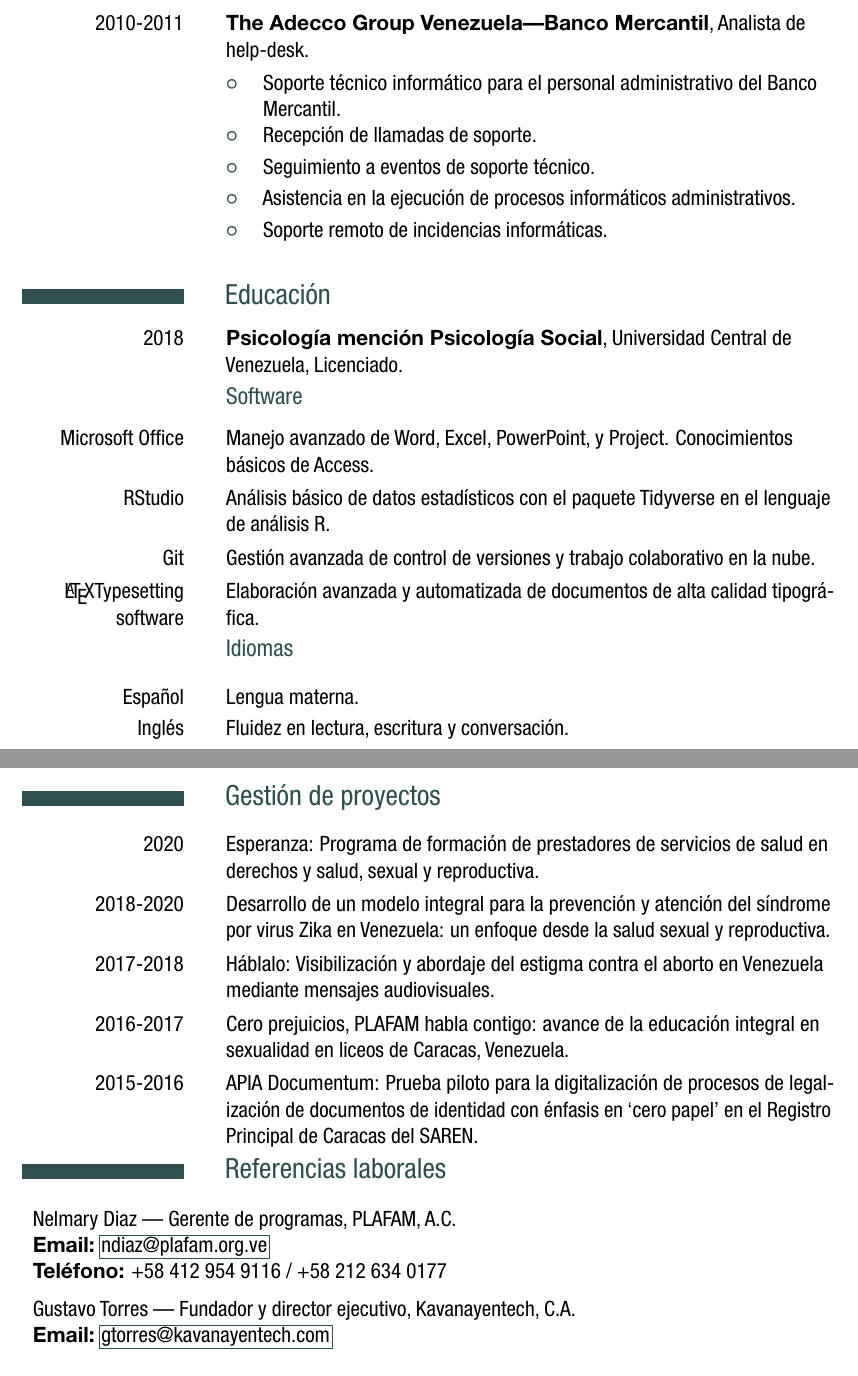
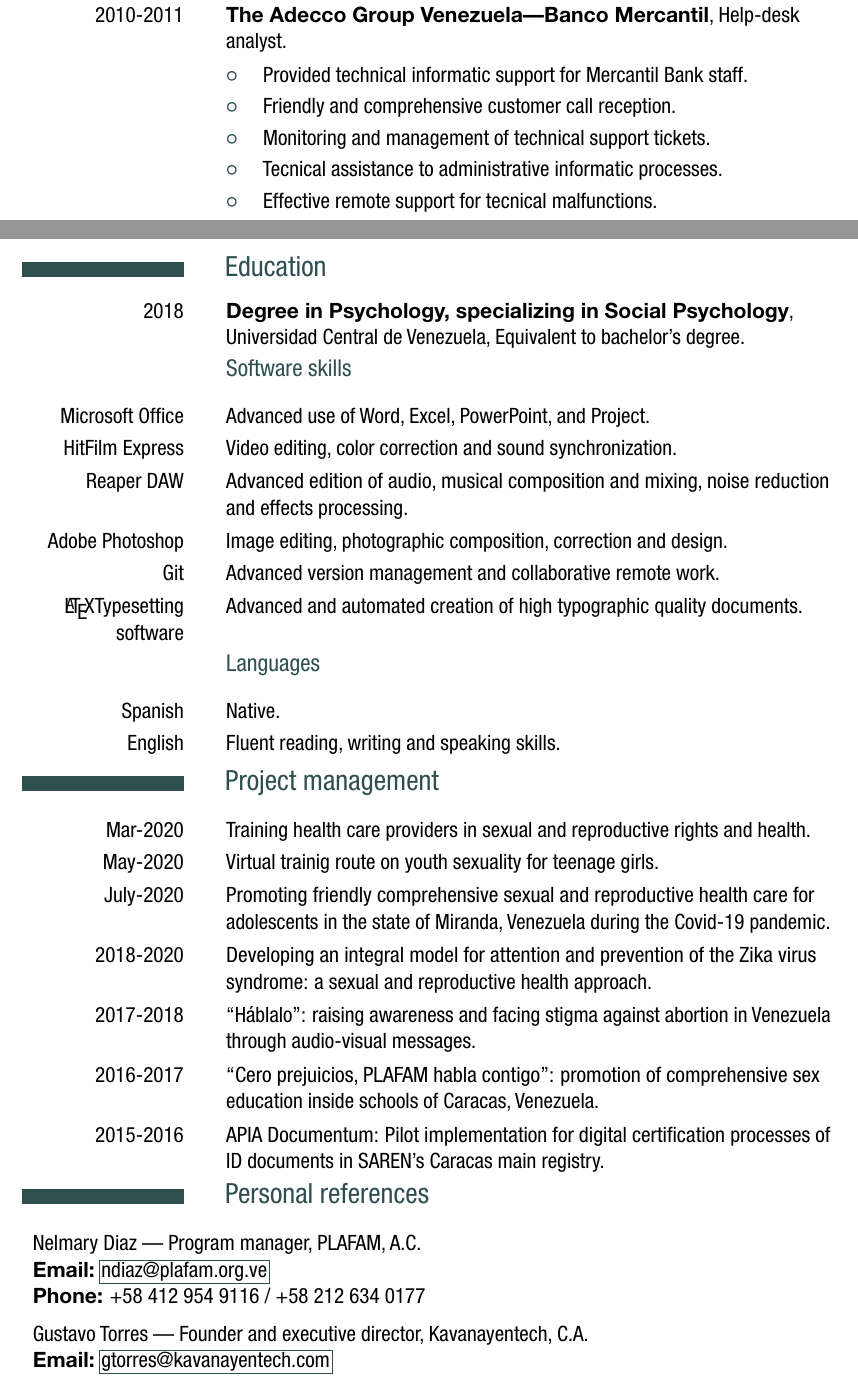
Before and after one commit to stringdom/CVLeonardo-Koma, a LaTeX CV (CV-Leonardo.tex): two parts of pages 3 and 4 of 4 before the commit and two parts of pages 2 and 3 of 3 after it, joined at a grey line, cut so that both start at the same text. The pictures show the PDF file CV-Leonardo.pdf that the author committed with the source.

Commit message:
Succesful translation of CV

```diff
--- a/CV-Leonardo.tex
+++ b/CV-Leonardo.tex
@@ -15,13 +18,10 @@
 \maketitle
 
-\section{Professional information}
-\subsection{Profile}
-\raggedright
-    Psicólogo social con conocimiento avanzado de informática. Diseñador y gestor de proyectos de incidencia social. Redactor y editor de textos técnicos, manuales, y contenido instruccional y promocional para redes sociales. Orador experimentado. Facilitador de grupos y talleres con conocimiento en evaluación basada en competencias. Especialista en educación, derechos, y salud sexual y reproductiva.
-% \subsection{Habilidades}
-% \raggedright
-%     Experiencia en diseño e implementación de proyectos. Planificacion, diseño curricular, monitoreo de indicadores de desempeño, control y ejecución de presupuestos, reporte financiero y narrativo de resultados. Manejo, formación y facilitación de grupos. Capacidad para gestión, organización, supervisión, y manejo de personal y equipos de trabajo, así como de grupos de advocacy.
+\section{Professional profile}
+\justifying
+    Social psychologist with advanced computer skills. Design and management of social incidence projects. Experienced speaker. Expert on group dynamics, training and evaluation. Writer and editor of technical, promotional and instructional content with experience on online platforms. Specialized in sexual and reproductive rights, education and health.
+
+    Skills for budget management and performance indicators monitoring. Visual communication design, video and audio editing. Organization of groups of people and communications management. Experience with youth engagement, advocacy groups and social network communications.
 
 \section{Work experience}
-    % \subsection{Empleos}
-        \cventry{Nov,~2019-Current}{CEX/CIES}{Member of the technical committee of the center of excellence in comprehensive sexual education, Bolivia}{}{}{}
+\raggedright
@@ -33,2 +34 @@
 
-        \newpage
@@ -55,2 +62,10 @@
+\enlargethispage{2\baselineskip}
+    \cventry{2010-2011}{The Adecco Group Venezuela—Banco Mercantil}{Help-desk analyst}{}{}{}
+        \cvlistitem{Provided technical informatic support for Mercantil Bank staff.}
+        \cvlistitem{Friendly and comprehensive customer call reception.}
+        \cvlistitem{Monitoring and management of technical support tickets.}
+        \cvlistitem{Tecnical assistance to administrative informatic processes.}
+        \cvlistitem{Effective remote support for tecnical malfunctions.}
 
-        \cventry{2015-2017}{Kavanayentech~C.A.}{APIA~Documentum tehcnology implementation consultant}{}{}{}
+\section{Education}
+    \cventry{2018}{Degree in Psychology, specializing in Social Psychology}{Universidad Central de Venezuela}{}{Equivalent to bachelor's degree}{}
@@ -66,46 +73,34 @@
-        \cvlistitem{Ejecución de procesos informáticos de rutina y mantenimiento.}
-        \cvlistitem{Ejecución de tareas de rutina en los equipos informáticos del datacenter.}
-        \cvlistitem{Asistencia al personal desarrollador de software y al equipo técnico de mantenimiento del datacenter.}
+    \subsection{Software skills}
+        \cvitem{Microsoft Office}{Advanced use of Word, Excel, PowerPoint, and Project.}
+        \cvitem{HitFilm Express}{Video editing, color correction and sound synchronization.}
+        \cvitem{Reaper DAW}{Advanced edition of audio, musical composition and mixing, noise reduction and effects processing.}
+        \cvitem{Adobe Photoshop}{Image editing, photographic composition, correction and design.}
+        \cvitem{Git}{Advanced version management and collaborative remote work.}
+        \cvitem{\LaTeX Typesetting software}{Advanced and automated creation of high typographic quality documents.}
 
-        \cventry{2010-2011}{The Adecco Group Venezuela—Banco Mercantil}{Help-desk analyst}{}{}{}
-        \cvlistitem{Soporte técnico informático para el personal administrativo del Banco Mercantil.}
-        \cvlistitem{Recepción de llamadas de soporte.}
-        \cvlistitem{Seguimiento a eventos de soporte técnico.}
-        \cvlistitem{Asistencia en la ejecución de procesos informáticos administrativos.}
-        \cvlistitem{Soporte remoto de incidencias informáticas.}
+    \subsection{Languages}
+        \cvitem{Spanish}{Native.}
+        \cvitem{English}{Fluent reading, writing and speaking skills.}
 
-\section{Educación}
-    \cventry{2018}{Degree in Psychology, specializing in Social Psychology}{Universidad Central de Venezuela}{}{Equivalent to bachelor's degree}{}
-    % \cventry{2005}{Bachiller en Ciencias}{U.E.N. Rafael Seijas}{}{}{}
+\section{Project management}
+    \cvitem{Mar-2020}{Training health care providers in sexual and reproductive rights and health.}
+    \cvitem{May-2020}{Virtual trainig route on youth sexuality for teenage girls.}
+    \cvitem{July-2020}{Promoting friendly comprehensive sexual and reproductive health care for adolescents in the state of Miranda, Venezuela during the Covid-19 pandemic.}
+    \cvitem{2018-2020}{Developing an integral model for attention and prevention of the Zika virus syndrome: a sexual and reproductive health approach.}
+    \cvitem{2017-2018}{“Háblalo”: raising awareness and facing stigma against abortion in Venezuela through audio-visual messages.}
+    \cvitem{2016-2017}{“Cero prejuicios, PLAFAM habla contigo”: promotion of comprehensive sex education inside schools of Caracas, Venezuela.}
+    \cvitem{2015-2016}{APIA~Documentum: Pilot implementation for digital certification processes of ID documents in SAREN's Caracas main registry.}
 
-    \subsection{Software}
-        \cvitem{Microsoft Office}{Manejo avanzado de Word, Excel, PowerPoint, y Project. Conocimientos básicos de Access.}
-        \cvitem{RStudio}{Análisis básico de datos estadísticos con el paquete Tidyverse en el lenguaje de análisis R.}
-        \cvitem{Git}{Gestión avanzada de control de versiones y trabajo colaborativo en la nube.}
-        \cvitem{\LaTeX Typesetting software}{Elaboración avanzada y automatizada de documentos de alta calidad tipográfica.}
-
-    \subsection{Idiomas}
-        \cvitem{Español}{Native.}
-        \cvitem{Inglés}{Fluidez en lectura, escritura y conversación.}
-
-\newpage
-
-\section{Gestión de proyectos}
-    \cvitem{2020}{Esperanza: Programa de formación de prestadores de servicios de salud en derechos y salud, sexual y reproductiva.}
-    \cvitem{2018-2020}{Desarrollo de un modelo integral para la prevención y atención del síndrome por virus Zika en Venezuela: un enfoque desde la salud sexual y reproductiva.}
-    \cvitem{2017-2018}{Háblalo: Visibilización y abordaje del estigma contra el aborto en Venezuela mediante mensajes audiovisuales.}
-    \cvitem{2016-2017}{Cero prejuicios, PLAFAM habla contigo: avance de la educación integral en sexualidad en liceos de Caracas, Venezuela.}
-    \cvitem{2015-2016}{APIA~Documentum: Prueba piloto para la digitalización de procesos de legalización de documentos de identidad con énfasis en ‘cero papel’ en el Registro Principal de Caracas del SAREN.}
-
-\section{Referencias laborales}
+\section{Personal references}
+\enlargethispage{2\baselineskip}
         \begin{compactdesc}
-                \item{Nelmary Diaz — }{\em Gerente de programas, PLAFAM, A.C.}
+                \item{Nelmary Diaz — }{\em Program manager, PLAFAM, A.C.}
                 \item{\bfseries Email:} \emaillink{ndiaz@plafam.org.ve}
-                \item{\bfseries Teléfono:} +58 412 954 9116 / +58 212 634 0177
+                \item{\bfseries Phone:} +58 412 954 9116 / +58 212 634 0177
         \end{compactdesc}
 
 \medskip
 
         \begin{compactdesc}
-                \item{Gustavo Torres — }{\em Fundador y director ejecutivo, Kavanayentech, C.A.}
+                \item{Gustavo Torres — }{\em Founder and executive director, Kavanayentech, C.A.}
                 \item{\bfseries Email:} \emaillink{gtorres@kavanayentech.com}
```
Also changed, not shown: CV-Leonardo.pdf, CV-Leonardo.tex (67 more changed lines), 1 other file.
